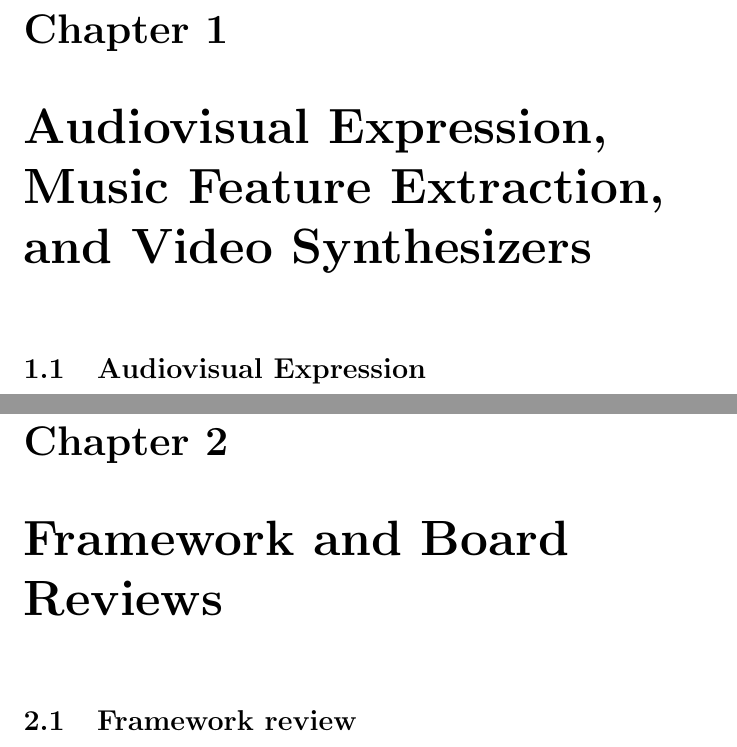
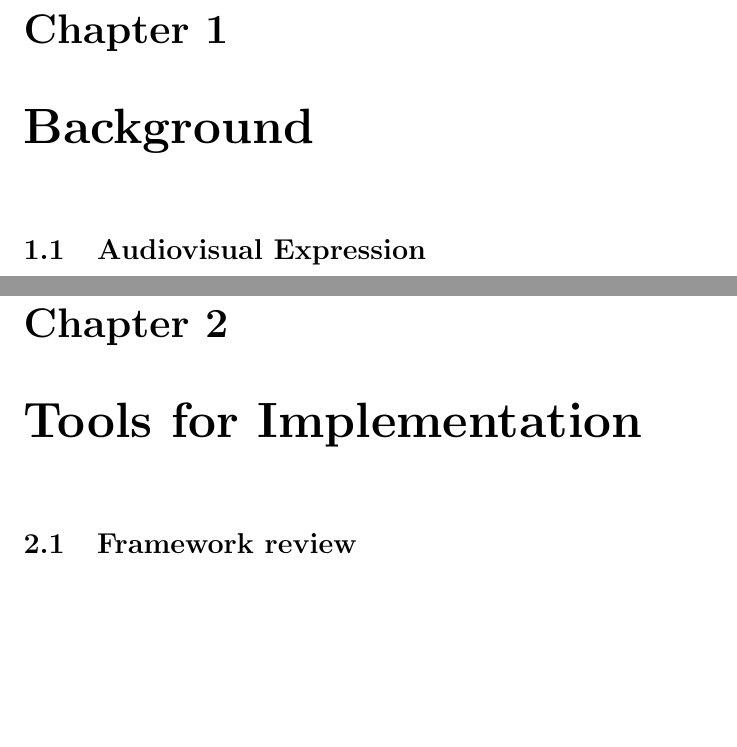
Before and after one commit to jkmingwen/CapstoneProject, a LaTeX thesis (Reports/Initial Thesis/initial_thesis.tex): two parts of pages 6 and 15 of 36, joined at a grey line, cut so that both start at the same text, the shorter picture padded with empty space. Compiled offline with pdfLaTeX.

Commit message:
Rename chapters to be less literal of sections

```diff
--- a/Reports/Initial Thesis/initial_thesis.tex
+++ b/Reports/Initial Thesis/initial_thesis.tex
@@ -69,12 +69,12 @@ While the primary purpose of this report is to document the progress of this cap
 % Turning sound into moving images
 % It's an improvement cause there's intent to evoke emotional responses from audiences and not just present information
 
-\chapter{Audiovisual Expression, Music Feature Extraction, and Video Synthesizers}
+\chapter{Background}
 \subfile{sections/sub_audiovisual}
 \subfile{sections/sub_mir}
 \subfile{sections/sub_videosynthesizers}
 
-\chapter{Framework and Board Reviews}
+\chapter{Tools for Implementation}
 \subfile{sections/sub_frameworkreview}
 \subfile{sections/sub_boardreview}
 
```
